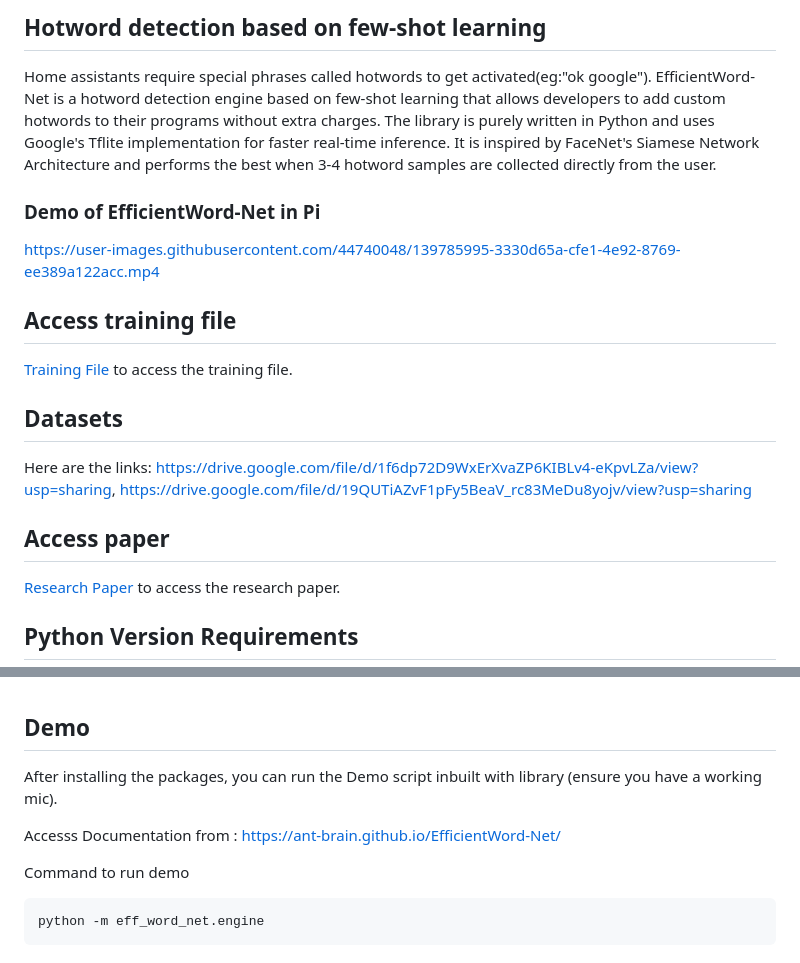
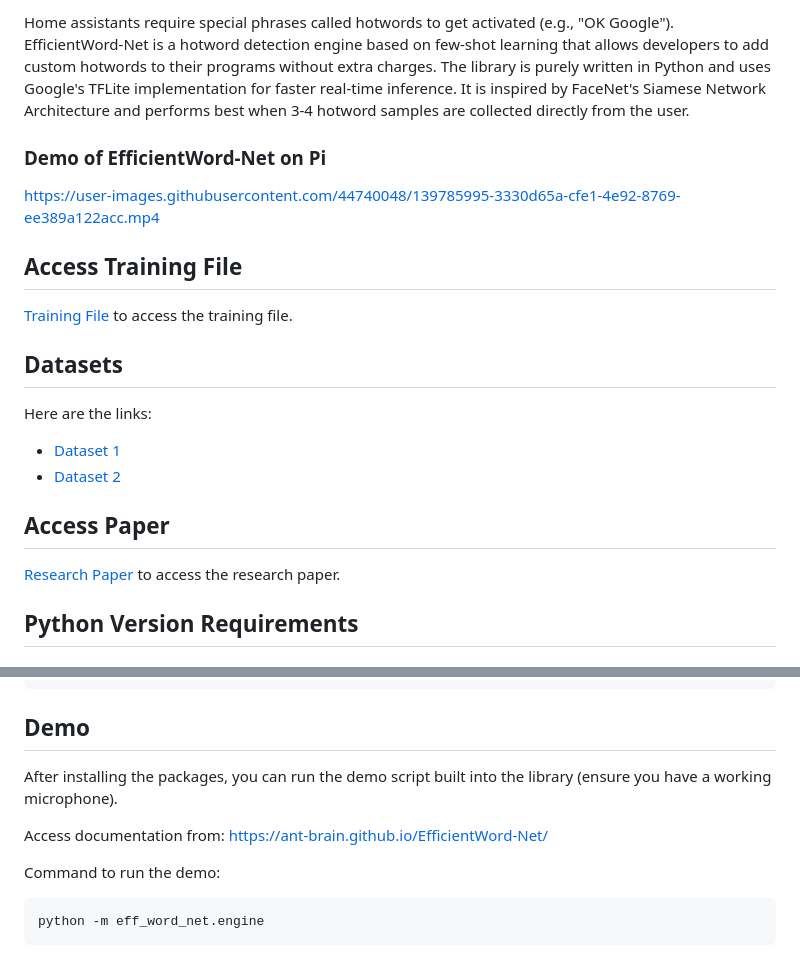
Before and after one commit to Ant-Brain/EfficientWord-Net, a Markdown page: README.md, 2 parts joined by grey strips. Drawn GitHub-style.

````diff
--- a/README.md
+++ b/README.md
@@ -3,20 +2,18 @@
 
-## Hotword detection based on few-shot learning
-
-Home assistants require special phrases called hotwords to get activated(eg:"ok google").
-EfficientWord-Net is a hotword detection engine based on few-shot learning that allows developers to add custom hotwords to their programs without extra charges. The library is purely written in Python and uses Google's Tflite implementation for faster real-time inference. It is inspired by FaceNet's Siamese Network Architecture and performs the best when 3-4 hotword samples are collected directly from the user.
+Home assistants require special phrases called hotwords to get activated (e.g., "OK Google"). EfficientWord-Net is a hotword detection engine based on few-shot learning that allows developers to add custom hotwords to their programs without extra charges. The library is purely written in Python and uses Google's TFLite implementation for faster real-time inference. It is inspired by FaceNet's Siamese Network Architecture and performs best when 3-4 hotword samples are collected directly from the user.
 
 
-### Demo of EfficientWord-Net in Pi
+### Demo of EfficientWord-Net on Pi
 
 https://user-images.githubusercontent.com/44740048/139785995-3330d65a-cfe1-4e92-8769-ee389a122acc.mp4
 
-## Access training file
+## Access Training File
 [Training File](./training.ipynb) to access the training file.
 
 ## Datasets
-Here are the links: https://drive.google.com/file/d/1f6dp72D9WxErXvaZP6KIBLv4-eKpvLZa/view?usp=sharing, https://drive.google.com/file/d/19QUTiAZvF1pFy5BeaV_rc83MeDu8yojv/view?usp=sharing
+Here are the links:
+- [Dataset 1](https://drive.google.com/file/d/1f6dp72D9WxErXvaZP6KIBLv4-eKpvLZa/view?usp=sharing)
+- [Dataset 2](https://drive.google.com/file/d/19QUTiAZvF1pFy5BeaV_rc83MeDu8yojv/view?usp=sharing)
 
-## Access paper
-
+## Access Paper
 [Research Paper](https://worldscientific.com/doi/10.1142/S0219649222500599) to access the research paper.
@@ -58,10 +49,10 @@ import eff_word_net
 
 ## Demo
-After installing the packages, you can run the Demo script inbuilt with library (ensure you have a working mic).
+After installing the packages, you can run the demo script built into the library (ensure you have a working microphone).
 
-Accesss Documentation from : https://ant-brain.github.io/EfficientWord-Net/
+Access documentation from: https://ant-brain.github.io/EfficientWord-Net/
 
-Command to run demo
+Command to run the demo:
 ```
 python -m eff_word_net.engine
 ```
````
Also changed, not shown: other parts of README.md (+57 -73 lines).
